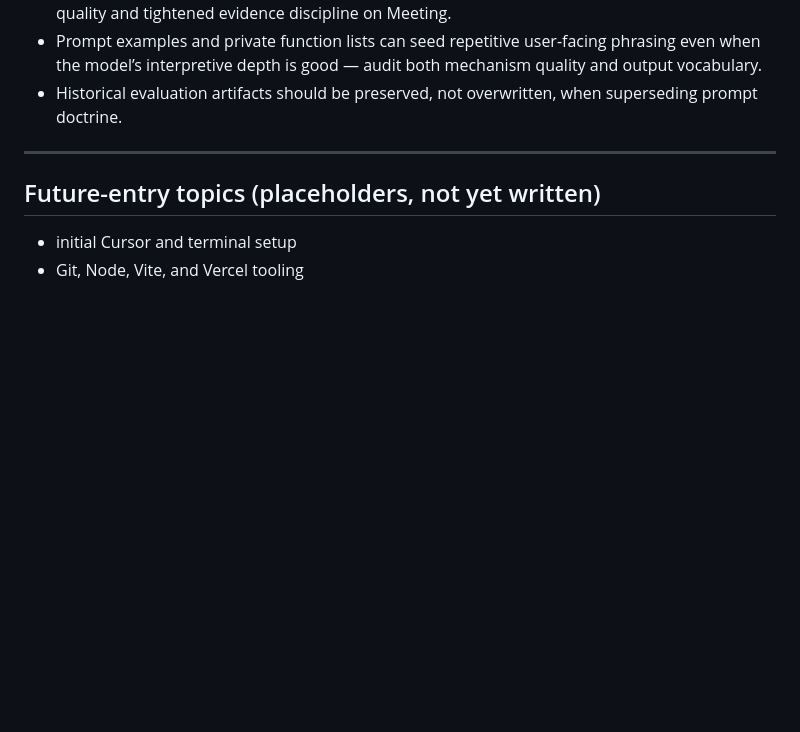
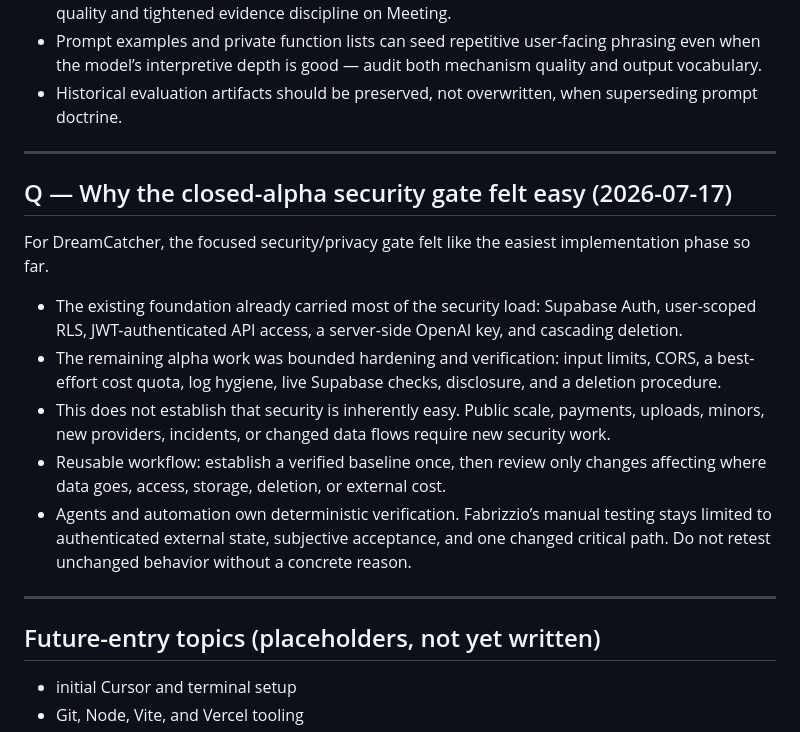
Before and after one commit to rush044/dreamcatcherv1.5, a Markdown page: DREAMCATCHER_LEARNING_LOG.md, the part around the change. Rendered like a GitHub page; blank space fills up the shorter version.

Commit message:
docs: append learning log entry Q on alpha security gate
Co-authored-by: Cursor <cursoragent@cursor.com>

```diff
--- a/DREAMCATCHER_LEARNING_LOG.md
+++ b/DREAMCATCHER_LEARNING_LOG.md
@@ -206,6 +206,18 @@ When doctrine and runtime disagree, a **paired blind human review** on the same
 
 ---
 
+## Q — Why the closed-alpha security gate felt easy (2026-07-17)
+
+For DreamCatcher, the focused security/privacy gate felt like the easiest implementation phase so far.
+
+- The existing foundation already carried most of the security load: Supabase Auth, user-scoped RLS, JWT-authenticated API access, a server-side OpenAI key, and cascading deletion.
+- The remaining alpha work was bounded hardening and verification: input limits, CORS, a best-effort cost quota, log hygiene, live Supabase checks, disclosure, and a deletion procedure.
+- This does not establish that security is inherently easy. Public scale, payments, uploads, minors, new providers, incidents, or changed data flows require new security work.
+- Reusable workflow: establish a verified baseline once, then review only changes affecting where data goes, access, storage, deletion, or external cost.
+- Agents and automation own deterministic verification. Fabrizzio’s manual testing stays limited to authenticated external state, subjective acceptance, and one changed critical path. Do not retest unchanged behavior without a concrete reason.
+
+---
+
 ## Future-entry topics (placeholders, not yet written)
 
 - initial Cursor and terminal setup
```
